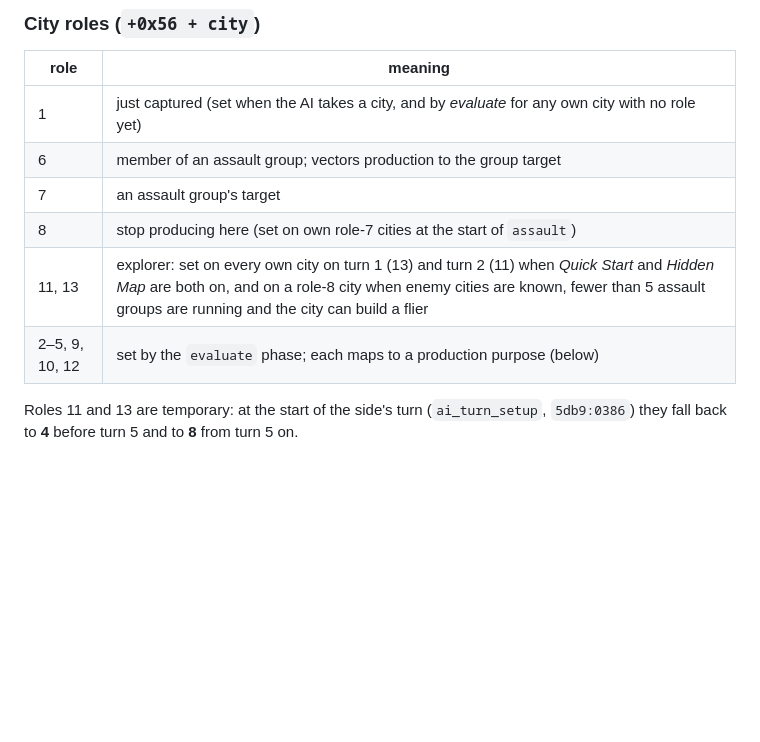
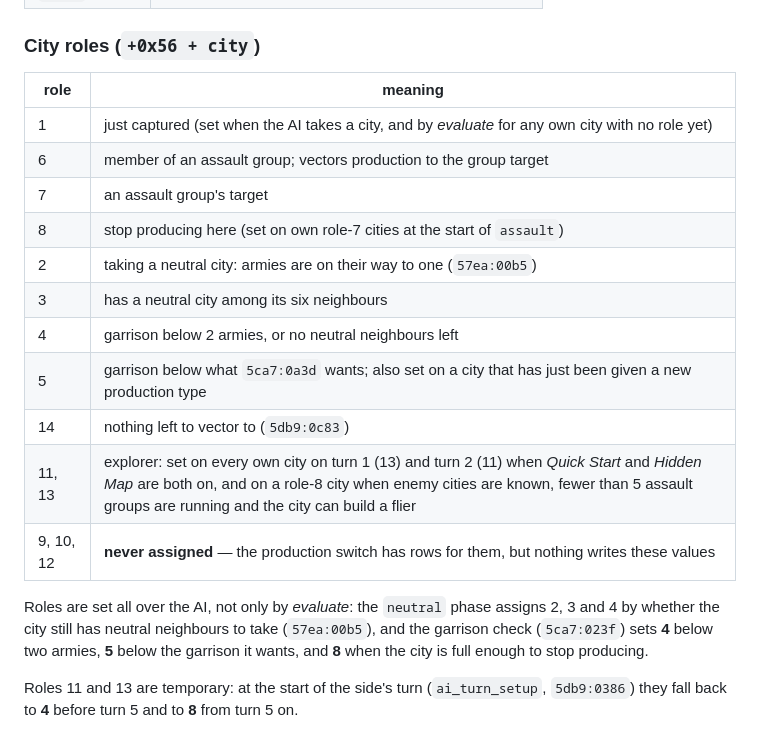
Before and after one commit to jstrand/warlords2-remake, a Markdown page: docs/re/ai.md, the part around the change. GitHub-like rendering; blank space fills up the shorter version.

Commit message:
Fill in the AI city-role table
Roles 2-5 and 14 identified; 9, 10 and 12 are never assigned, so those
rows of the production switch are dead.

Co-Authored-By: Claude Opus 5 <noreply@anthropic.com>

```diff
--- a/docs/re/ai.md
+++ b/docs/re/ai.md
@@ -83,8 +83,19 @@ The side's attack plans live at `+0x24a` (count) and `+0x24c` (entries of
 | 6 | member of an assault group; vectors production to the group target |
 | 7 | an assault group's target |
 | 8 | stop producing here (set on own role-7 cities at the start of `assault`) |
+| 2 | taking a neutral city: armies are on their way to one (`57ea:00b5`) |
+| 3 | has a neutral city among its six neighbours |
+| 4 | garrison below 2 armies, or no neutral neighbours left |
+| 5 | garrison below what `5ca7:0a3d` wants; also set on a city that has just been given a new production type |
+| 14 | nothing left to vector to (`5db9:0c83`) |
 | 11, 13 | explorer: set on every own city on turn 1 (13) and turn 2 (11) when *Quick Start* and *Hidden Map* are both on, and on a role-8 city when enemy cities are known, fewer than 5 assault groups are running and the city can build a flier |
-| 2–5, 9, 10, 12 | set by the `evaluate` phase; each maps to a production purpose (below) |
+| 9, 10, 12 | **never assigned** — the production switch has rows for them, but nothing writes these values |
+
+Roles are set all over the AI, not only by *evaluate*: the `neutral` phase
+assigns 2, 3 and 4 by whether the city still has neutral neighbours to take
+(`57ea:00b5`), and the garrison check (`5ca7:023f`) sets **4** below two
+armies, **5** below the garrison it wants, and **8** when the city is full
+enough to stop producing.
 
 Roles 11 and 13 are temporary: at the start of the side's turn
 (`ai_turn_setup`, `5db9:0386`) they fall back to **4** before turn 5 and to
```
